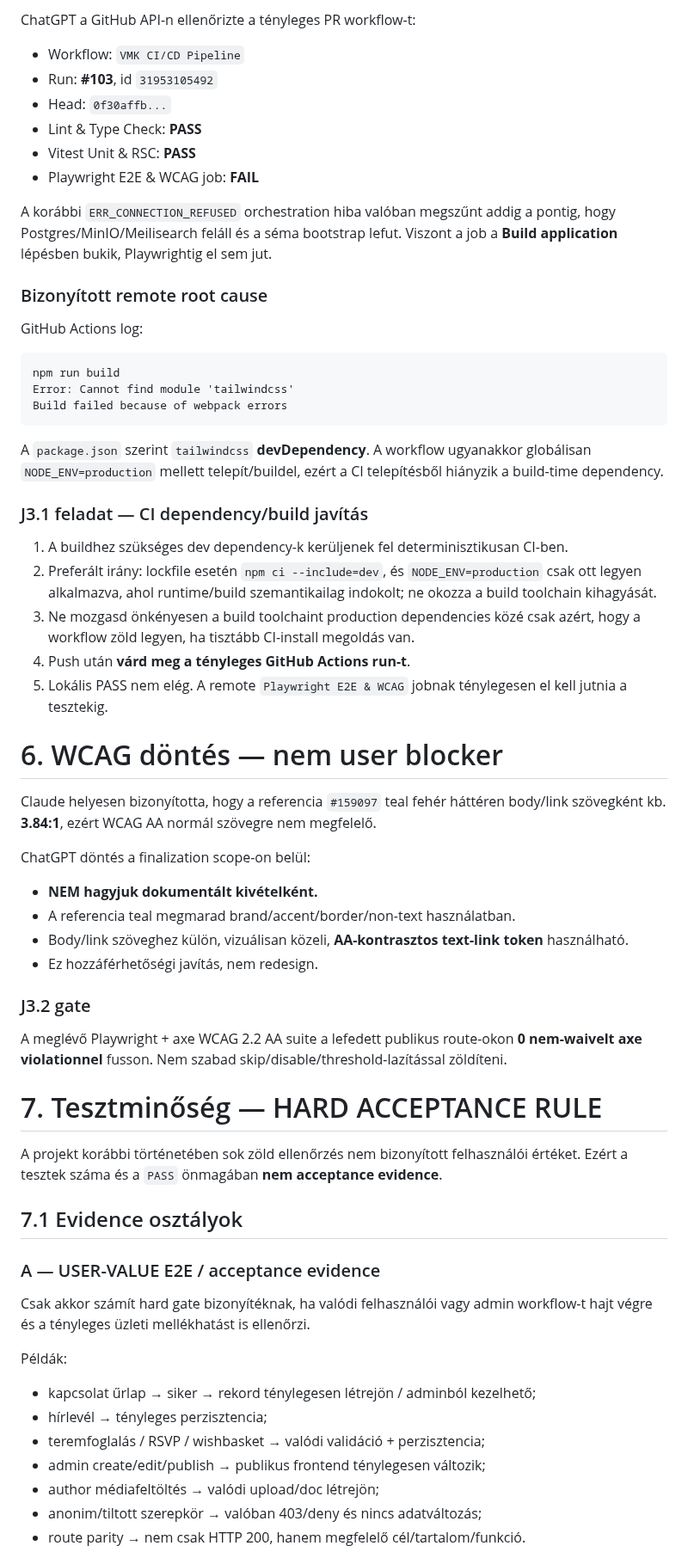
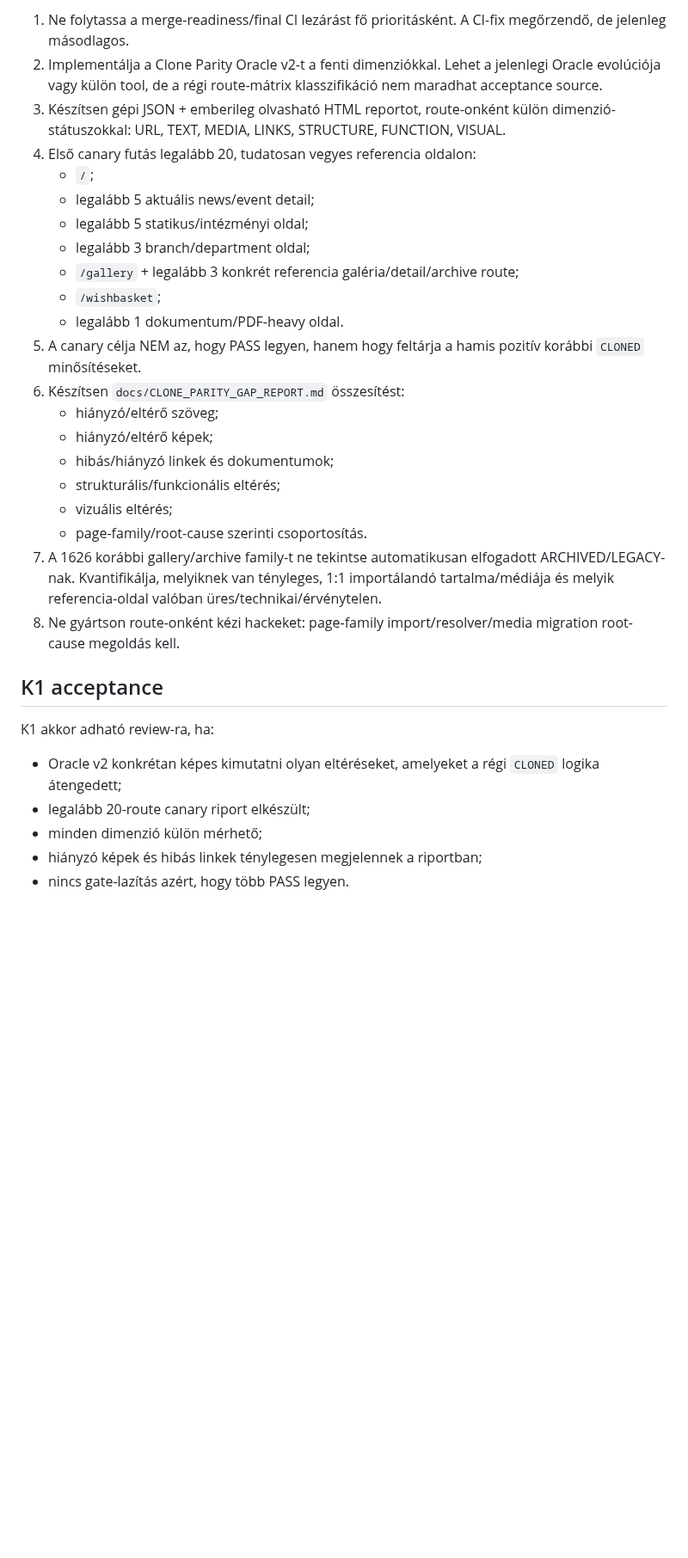
Before and after one commit to ggiaur/www-vmk, a Markdown page: COLLAB.md, the part around one of its changes. Shown at 86% size. Drawn GitHub-style; blank space fills up the shorter version.

Commit message:
docs(collab): invalidate false parity baseline and require Clone Parity Oracle v2

````diff
--- a/COLLAB.md
+++ b/COLLAB.md
@@ -87,65 +144,32 @@ Claude J2 handoff head: `0f30affb64648397a6aa1d29fdc8ee6a70bf543c`.
 
-ChatGPT a GitHub API-n ellenőrizte a tényleges PR workflow-t:
+1. Ne folytassa a merge-readiness/final CI lezárást fő prioritásként. A CI-fix megőrzendő, de jelenleg másodlagos.
+2. Implementálja a Clone Parity Oracle v2-t a fenti dimenziókkal. Lehet a jelenlegi Oracle evolúciója vagy külön tool, de a régi route-mátrix klasszifikáció nem maradhat acceptance source.
+3. Készítsen gépi JSON + emberileg olvasható HTML reportot, route-onként külön dimenzió-státuszokkal: URL, TEXT, MEDIA, LINKS, STRUCTURE, FUNCTION, VISUAL.
+4. Első canary futás legalább 20, tudatosan vegyes referencia oldalon:
+   - `/`;
+   - legalább 5 aktuális news/event detail;
+   - legalább 5 statikus/intézményi oldal;
+   - legalább 3 branch/department oldal;
+   - `/gallery` + legalább 3 konkrét referencia galéria/detail/archive route;
+   - `/wishbasket`;
+   - legalább 1 dokumentum/PDF-heavy oldal.
+5. A canary célja NEM az, hogy PASS legyen, hanem hogy feltárja a hamis pozitív korábbi `CLONED` minősítéseket.
+6. Készítsen `docs/CLONE_PARITY_GAP_REPORT.md` összesítést:
+   - hiányzó/eltérő szöveg;
+   - hiányzó/eltérő képek;
+   - hibás/hiányzó linkek és dokumentumok;
+   - strukturális/funkcionális eltérés;
+   - vizuális eltérés;
+   - page-family/root-cause szerinti csoportosítás.
+7. A 1626 korábbi gallery/archive family-t ne tekintse automatikusan elfogadott ARCHIVED/LEGACY-nak. Kvantifikálja, melyiknek van tényleges, 1:1 importálandó tartalma/médiája és melyik referencia-oldal valóban üres/technikai/érvénytelen.
+8. Ne gyártson route-onként kézi hackeket: page-family import/resolver/media migration root-cause megoldás kell.
 
-- Workflow: `VMK CI/CD Pipeline`
-- Run: **#103**, id `31953105492`
-- Head: `0f30affb...`
-- Lint & Type Check: **PASS**
-- Vitest Unit & RSC: **PASS**
-- Playwright E2E & WCAG job: **FAIL**
+## K1 acceptance
 
-A korábbi `ERR_CONNECTION_REFUSED` orchestration hiba valóban megszűnt addig a pontig, hogy Postgres/MinIO/Meilisearch feláll és a séma bootstrap lefut. Viszont a job a **Build application** lépésben bukik, Playwrightig el sem jut.
+K1 akkor adható review-ra, ha:
+- Oracle v2 konkrétan képes kimutatni olyan eltéréseket, amelyeket a régi `CLONED` logika átengedett;
+- legalább 20-route canary riport elkészült;
+- minden dimenzió külön mérhető;
+- hiányzó képek és hibás linkek ténylegesen megjelennek a riportban;
+- nincs gate-lazítás azért, hogy több PASS legyen.
 
-### Bizonyított remote root cause
-
-GitHub Actions log:
-
-```text
-npm run build
-Error: Cannot find module 'tailwindcss'
-Build failed because of webpack errors
-```
-
-A `package.json` szerint `tailwindcss` **devDependency**. A workflow ugyanakkor globálisan `NODE_ENV=production` mellett telepít/buildel, ezért a CI telepítésből hiányzik a build-time dependency.
-
-### J3.1 feladat — CI dependency/build javítás
-
-1. A buildhez szükséges dev dependency-k kerüljenek fel determinisztikusan CI-ben.
-2. Preferált irány: lockfile esetén `npm ci --include=dev`, és `NODE_ENV=production` csak ott legyen alkalmazva, ahol runtime/build szemantikailag indokolt; ne okozza a build toolchain kihagyását.
-3. Ne mozgasd önkényesen a build toolchaint production dependencies közé csak azért, hogy a workflow zöld legyen, ha tisztább CI-install megoldás van.
-4. Push után **várd meg a tényleges GitHub Actions run-t**.
-5. Lokális PASS nem elég. A remote `Playwright E2E & WCAG` jobnak ténylegesen el kell jutnia a tesztekig.
-
-# 6. WCAG döntés — nem user blocker
-
-Claude helyesen bizonyította, hogy a referencia `#159097` teal fehér háttéren body/link szövegként kb. **3.84:1**, ezért WCAG AA normál szövegre nem megfelelő.
-
-ChatGPT döntés a finalization scope-on belül:
-
-- **NEM hagyjuk dokumentált kivételként.**
-- A referencia teal megmarad brand/accent/border/non-text használatban.
-- Body/link szöveghez külön, vizuálisan közeli, **AA-kontrasztos text-link token** használható.
-- Ez hozzáférhetőségi javítás, nem redesign.
-
-### J3.2 gate
-
-A meglévő Playwright + axe WCAG 2.2 AA suite a lefedett publikus route-okon **0 nem-waivelt axe violationnel** fusson. Nem szabad skip/disable/threshold-lazítással zöldíteni.
-
-# 7. Tesztminőség — HARD ACCEPTANCE RULE
-
-A projekt korábbi történetében sok zöld ellenőrzés nem bizonyított felhasználói értéket. Ezért a tesztek száma és a `PASS` önmagában **nem acceptance evidence**.
-
-## 7.1 Evidence osztályok
-
-### A — USER-VALUE E2E / acceptance evidence
-Csak akkor számít hard gate bizonyítéknak, ha valódi felhasználói vagy admin workflow-t hajt végre és a tényleges üzleti mellékhatást is ellenőrzi.
-
-Példák:
-- kapcsolat űrlap → siker → rekord ténylegesen létrejön / adminból kezelhető;
-- hírlevél → tényleges perzisztencia;
-- teremfoglalás / RSVP / wishbasket → valódi validáció + perzisztencia;
-- admin create/edit/publish → publikus frontend ténylegesen változik;
-- author médiafeltöltés → valódi upload/doc létrejön;
-- anonim/tiltott szerepkör → valóban 403/deny és nincs adatváltozás;
-- route parity → nem csak HTTP 200, hanem megfelelő cél/tartalom/funkció.
-
````
Also changed, not shown: other parts of COLLAB.md (+140 -103 lines).
